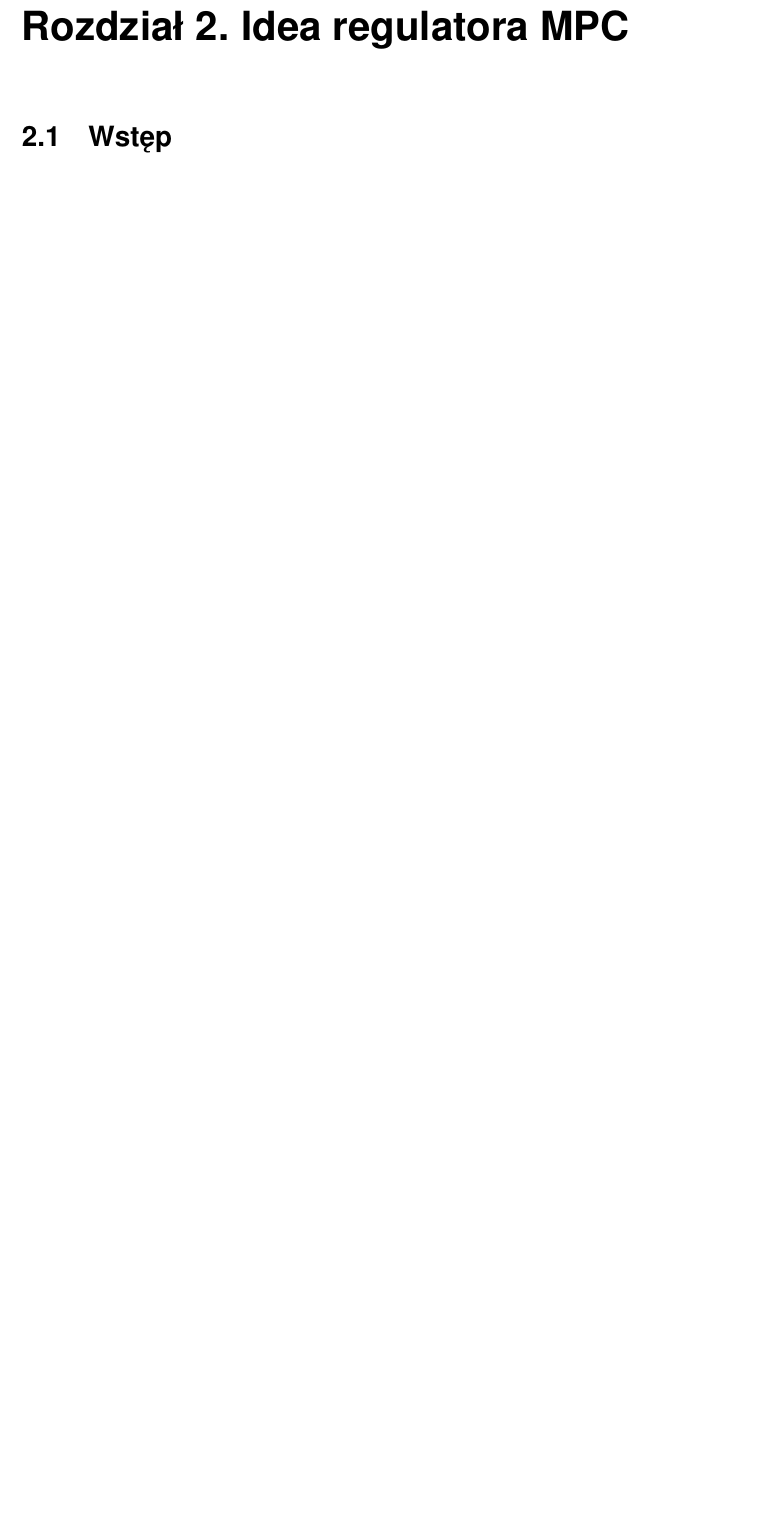
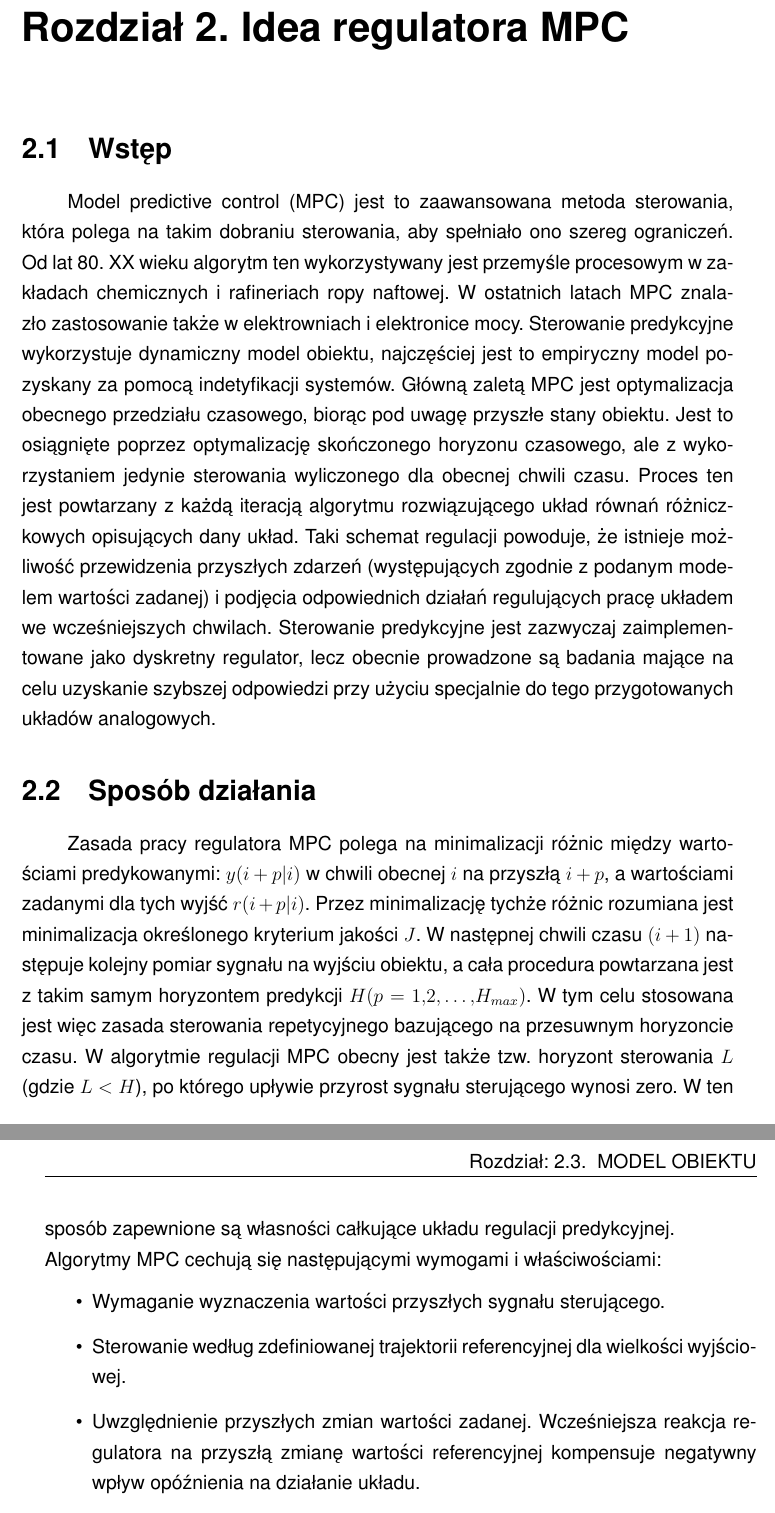
Before and after one commit to SzymonZos/Bachelor-project, a LaTeX thesis (thesis/thesis.tex, which reads thesis/chapters/idea.tex): part of page 5 of 16 before the commit and two parts of pages 6 and 7 of 18 after it, the two joined at a grey line, cut so that both start at the same text, the shorter picture padded with empty space. Compiled offline with pdfLaTeX.

Commit message:
Started work on this unsigned long long journey

```diff
--- a/thesis/chapters/idea.tex
+++ b/thesis/chapters/idea.tex
@@ -1 +1,33 @@
 \section{Wstęp}
+Model predictive control (MPC) jest to zaawansowana metoda sterowania, która
+polega na takim dobraniu sterowania, aby spełniało ono szereg ograniczeń. Od lat 80. XX wieku
+algorytm ten wykorzystywany jest przemyśle procesowym w~zakładach chemicznych i~rafineriach
+ropy naftowej. W ostatnich latach MPC znalazło zastosowanie także w elektrowniach i~elektronice
+mocy. Sterowanie predykcyjne wykorzystuje dynamiczny model obiektu, najczęściej jest to empiryczny
+model pozyskany za pomocą indetyfikacji systemów. Główną zaletą MPC jest optymalizacja obecnego
+przedziału czasowego, biorąc pod uwagę przyszłe stany obiektu. Jest to osiągnięte poprzez
+optymalizację skończonego horyzonu czasowego, ale z~wykorzystaniem jedynie sterowania wyliczonego
+dla obecnej chwili czasu. Proces ten jest powtarzany z każdą iteracją algorytmu rozwiązującego
+układ równań różniczkowych opisujących dany układ. Taki schemat regulacji powoduje, że istnieje
+możliwość przewidzenia przyszłych zdarzeń (występujących zgodnie z podanym modelem wartości zadanej)
+i podjęcia odpowiednich działań regulujących pracę układem we wcześniejszych chwilach. Sterowanie
+predykcyjne jest zazwyczaj zaimplementowane jako dyskretny regulator, lecz obecnie prowadzone są
+badania mające na celu uzyskanie szybszej odpowiedzi przy użyciu specjalnie do tego przygotowanych
+układów analogowych.
+
+\section{Sposób działania} \label{sec:howitworks}
+Zasada pracy regulatora MPC polega na minimalizacji różnic między wartościami predykowanymi:
+\(y(i+p|i)\) w chwili obecnej \(i\) na przyszłą \(i+p\), a wartościami zadanymi dla tych wyjść \(r(i+p|i)\).
+Przez minimalizację tychże różnic rozumiana jest minimalizacja określonego kryterium jakości \(J\). W
+następnej chwili czasu \((i+1)\) następuje kolejny pomiar sygnału na wyjściu obiektu, a cała procedura
+powtarzana jest z takim samym horyzontem predykcji \(H(p=1,2,\dots ,H_{max})\). W tym celu stosowana jest
+więc zasada sterowania repetycyjnego bazującego na przesuwnym horyzoncie czasu. W algorytmie regulacji MPC
+obecny jest także tzw. horyzont sterowania \(L\) (gdzie \(L<H\)), po którego upływie przyrost sygnału
+sterującego wynosi zero. W ten sposób zapewnione są własności całkujące układu regulacji predykcyjnej.
+\newline Algorytmy MPC cechują się następującymi wymogami i właściwościami:
+\begin{itemize}
+	\item Wymaganie wyznaczenia wartości przyszłych sygnału sterującego.
+	\item Sterowanie według zdefiniowanej trajektorii referencyjnej dla wielkości wyjściowej.
+    \item Uwzględnienie przyszłych zmian wartości zadanej. Wcześniejsza reakcja regulatora na
+    przyszłą zmianę wartości referencyjnej kompensuje negatywny wpływ opóźnienia na działanie układu.
+	\item Stabilna regulacja obiektów, które nie są minimalnofazowe bez uwzględnienia tego faktu podczas
--- a/thesis/thesis.tex
+++ b/thesis/thesis.tex
@@ -7,6 +7,7 @@
 \usepackage[utf8]{inputenc}
 \usepackage{amsmath}
 \usepackage{graphicx}
+\usepackage[all]{nowidow}
 \graphicspath{ {graphics/} }
 \usepackage{pgfplots}
 \pgfplotsset{compat=newest}
@@ -46,7 +47,7 @@
 \newcolumntype{C}[1]{>{\centering\arraybackslash}p{#1}}
 
 \fancyhead{}
-\setlength{\headheight}{14.5pt}
+\setlength{\headheight}{16pt}
 \fancyhead[RO, LE]{\chaptername: \rightmark}
 
 % Forbid to split given words
@@ -66,6 +67,9 @@
 \pgfmathparse{\mysum+exp(#1)}%
 \pgfmathsmuggle\pgfmathresult\endgroup%
 }%
+\linespread{1.3}
+\usepackage{indentfirst}
+\setlength{\parindent}{10mm}
 
 \begin{document}
 
```
Also changed, not shown: thesis/thesis.pdf, thesis/chapters/idea.tex (9 more changed lines).
